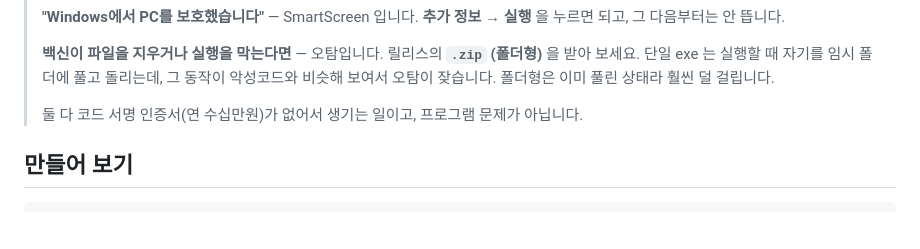
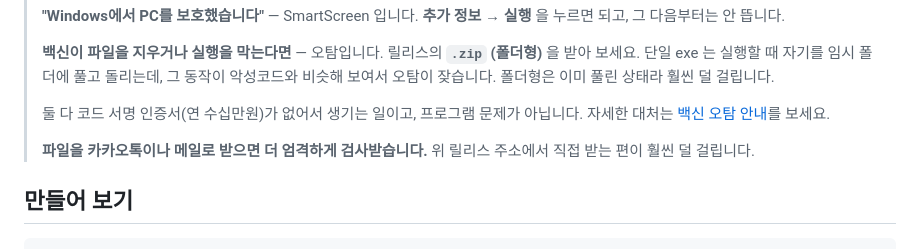
Before and after one commit to rudtjr1106/poketdesktop, a Markdown page: README.md, the part around the change. GitHub-like rendering; blank space fills up the shorter version.

```diff
--- a/README.md
+++ b/README.md
@@ -109,6 +109,10 @@
 > 폴더형은 이미 풀린 상태라 훨씬 덜 걸립니다.
 >
 > 둘 다 코드 서명 인증서(연 수십만원)가 없어서 생기는 일이고, 프로그램 문제가 아닙니다.
+> 자세한 대처는 [백신 오탐 안내](docs/defender-false-positive.md)를 보세요.
+>
+> **파일을 카카오톡이나 메일로 받으면 더 엄격하게 검사받습니다.**
+> 위 릴리스 주소에서 직접 받는 편이 훨씬 덜 걸립니다.
 
 ## 만들어 보기
 
```
Also changed, not shown: docs/defender-false-positive.md (added, +65 -0 lines).
